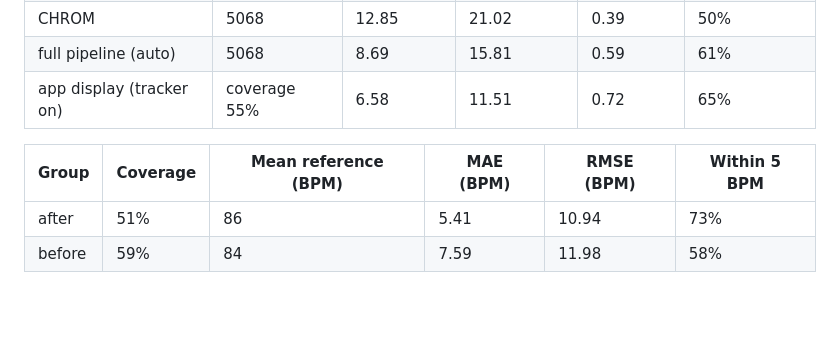
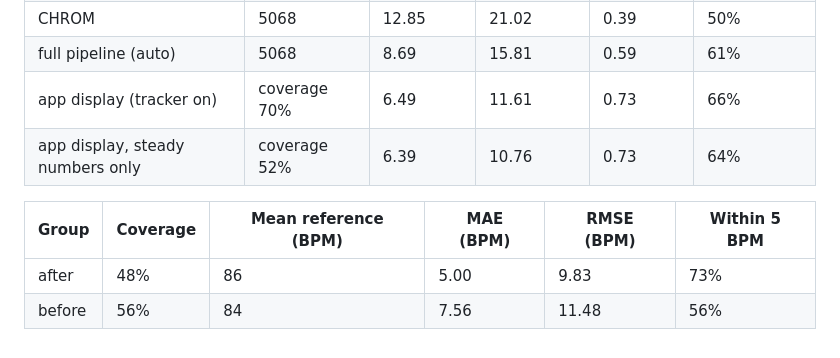
Before and after one commit to aboodgitawaida/Vitals, a Markdown page: docs/validation/dev_summary.md, the part around the change. GitHub-like rendering; blank space fills up the shorter version.

```diff
--- a/docs/validation/dev_summary.md
+++ b/docs/validation/dev_summary.md
@@ -4,9 +4,10 @@
 | POS | 5068 | 8.65 | 15.73 | 0.59 | 61% |
 | CHROM | 5068 | 12.85 | 21.02 | 0.39 | 50% |
 | full pipeline (auto) | 5068 | 8.69 | 15.81 | 0.59 | 61% |
-| app display (tracker on) | coverage 55% | 6.58 | 11.51 | 0.72 | 65% |
+| app display (tracker on) | coverage 70% | 6.49 | 11.61 | 0.73 | 66% |
+| app display, steady numbers only | coverage 52% | 6.39 | 10.76 | 0.73 | 64% |
 
 | Group | Coverage | Mean reference (BPM) | MAE (BPM) | RMSE (BPM) | Within 5 BPM |
 | --- | --- | --- | --- | --- | --- |
-| after | 51% | 86 | 5.41 | 10.94 | 73% |
-| before | 59% | 84 | 7.59 | 11.98 | 58% |
+| after | 48% | 86 | 5.00 | 9.83 | 73% |
+| before | 56% | 84 | 7.56 | 11.48 | 56% |
```
Also changed, not shown: README.md (+42 -10 lines), docs/validation/test_summary.md (+4 -3 lines), docs/validation/bland_altman_test.png, 9 other files.
